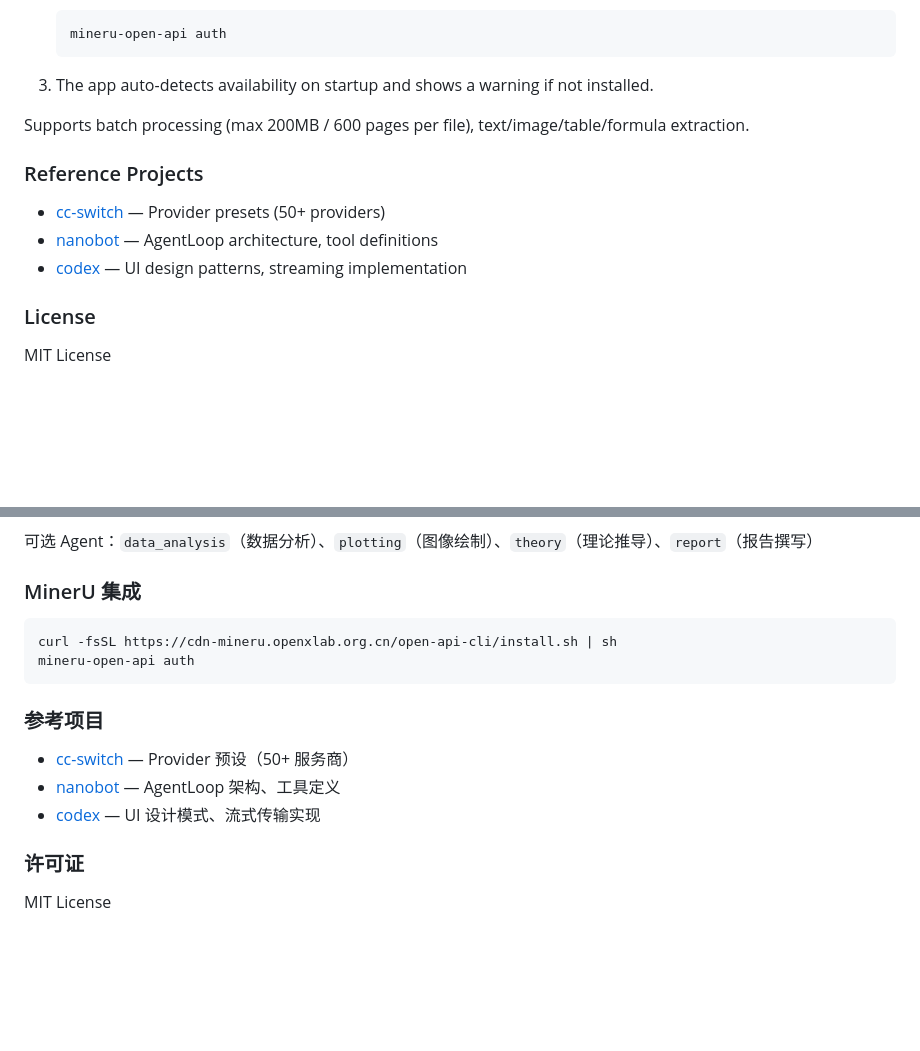
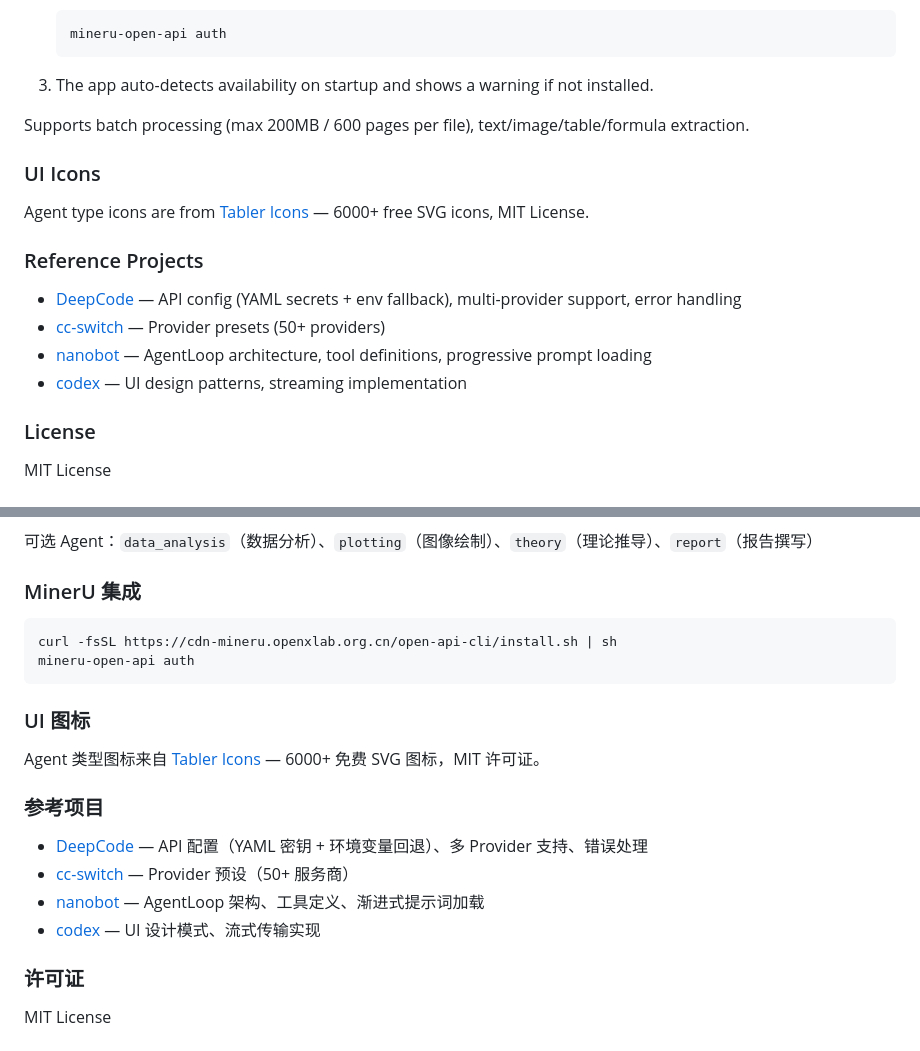
Before and after one commit to xjsongphy/AutoReport, a Markdown page: README.md, 2 parts joined by grey strips. GitHub-like rendering; blank space fills up the shorter version.

Commit message:
docs: update README with complete references and credits
- Add DeepCode to reference projects
- Fix GitHub URLs for nanobot and codex
- Add UI Icons section crediting Tabler Icons (MIT License)

Co-Authored-By: Claude Opus 4.7 <noreply@anthropic.com>

````diff
--- a/README.md
+++ b/README.md
@@ -172,11 +172,16 @@ AutoReport uses [mineru-open-api](https://github.com/opendatalab/MinerU) CLI for
 
 Supports batch processing (max 200MB / 600 pages per file), text/image/table/formula extraction.
 
+### UI Icons
+
+Agent type icons are from [Tabler Icons](https://tabler-icons.io/) — 6000+ free SVG icons, MIT License.
+
 ### Reference Projects
 
+- [DeepCode](https://github.com/xjsongphy/DeepCode) — API config (YAML secrets + env fallback), multi-provider support, error handling
 - [cc-switch](https://github.com/farion1231/cc-switch) — Provider presets (50+ providers)
-- [nanobot](https://github.com/nanobot) — AgentLoop architecture, tool definitions
-- [codex](https://github.com/codex) — UI design patterns, streaming implementation
+- [nanobot](https://github.com/zai-ai/nanobot) — AgentLoop architecture, tool definitions, progressive prompt loading
+- [codex](https://github.com/zai-ai/codex) — UI design patterns, streaming implementation
 
 ### License
 
@@ -332,11 +337,16 @@ curl -fsSL https://cdn-mineru.openxlab.org.cn/open-api-cli/install.sh | sh
 mineru-open-api auth
 ```
 
+### UI 图标
+
+Agent 类型图标来自 [Tabler Icons](https://tabler-icons.io/) — 6000+ 免费 SVG 图标，MIT 许可证。
+
 ### 参考项目
 
+- [DeepCode](https://github.com/xjsongphy/DeepCode) — API 配置（YAML 密钥 + 环境变量回退）、多 Provider 支持、错误处理
 - [cc-switch](https://github.com/farion1231/cc-switch) — Provider 预设（50+ 服务商）
-- [nanobot](https://github.com/nanobot) — AgentLoop 架构、工具定义
-- [codex](https://github.com/codex) — UI 设计模式、流式传输实现
+- [nanobot](https://github.com/zai-ai/nanobot) — AgentLoop 架构、工具定义、渐进式提示词加载
+- [codex](https://github.com/zai-ai/codex) — UI 设计模式、流式传输实现
 
 ### 许可证
 
````
